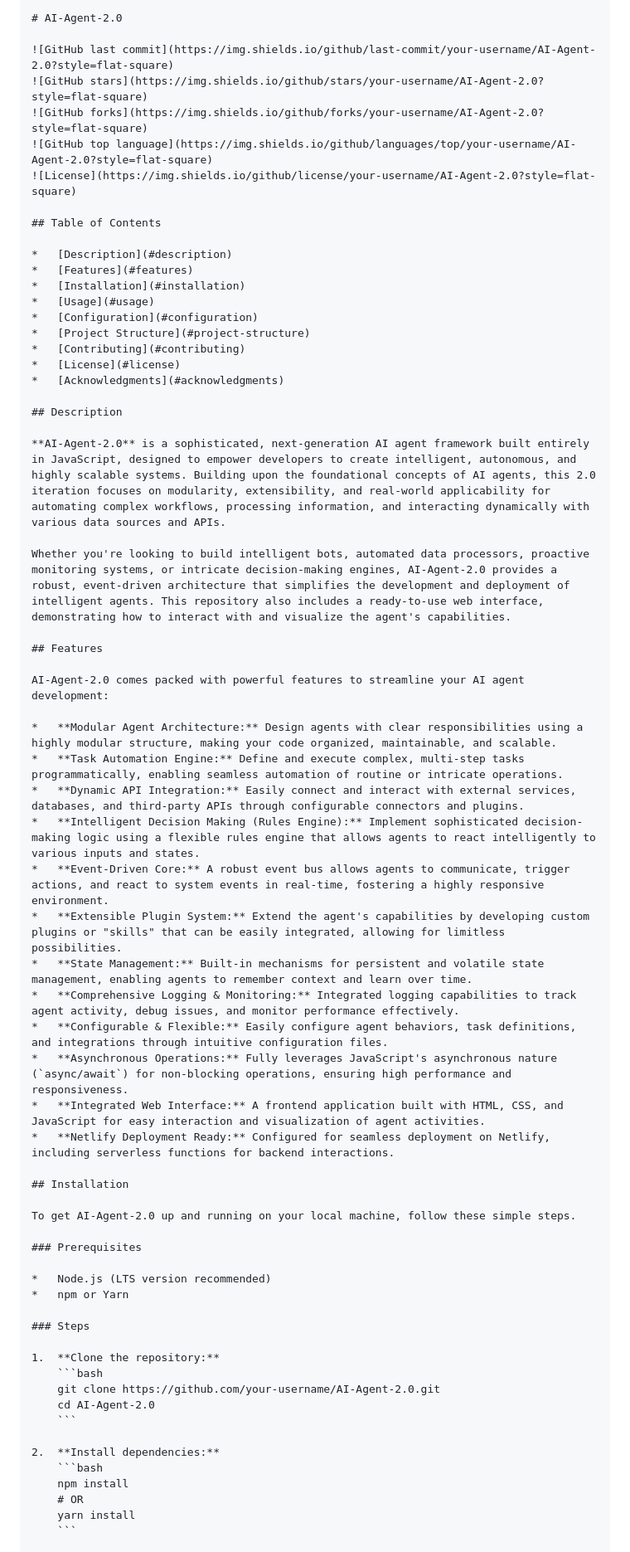
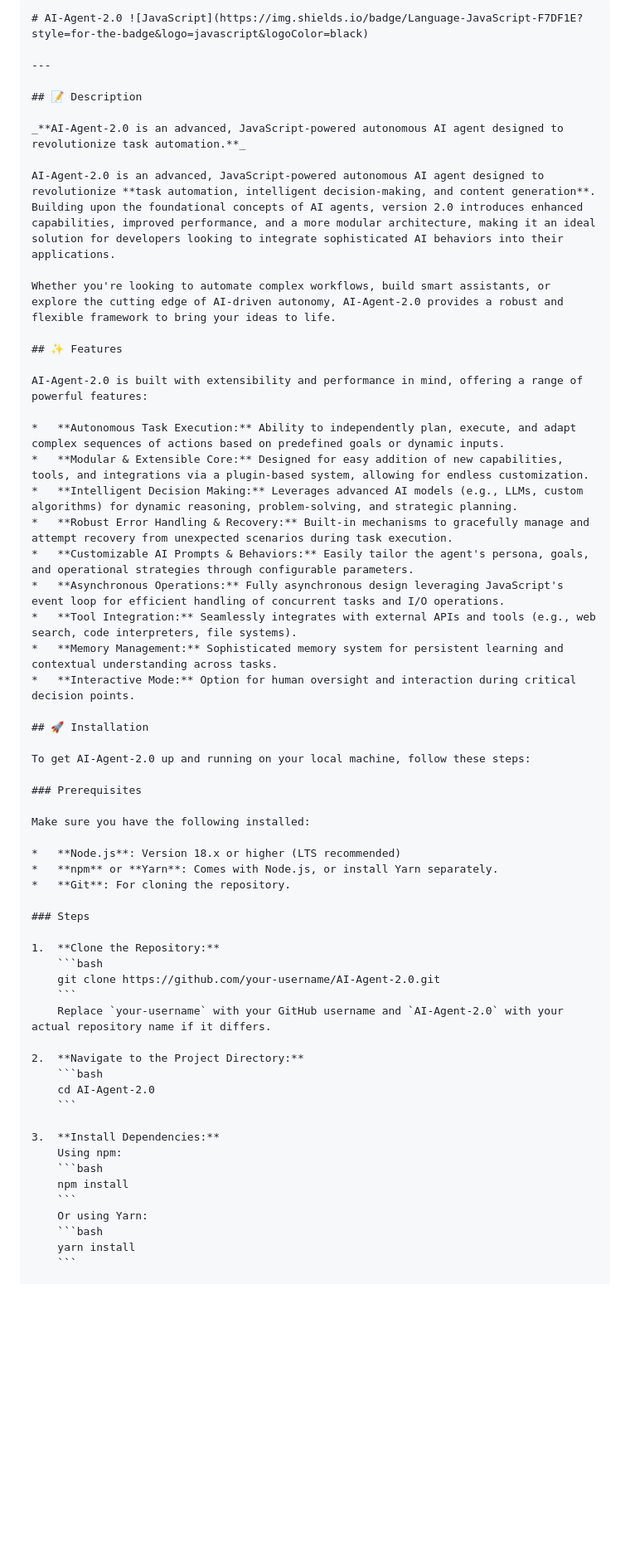
Before and after one commit to Chiragjain2525/AI-Agent-2.0, a Markdown page: README.md, the part around one of its changes. Shown at 83% size. GitHub-like rendering; blank space fills up the shorter version.

Commit message:
feat: Add AI-generated README.md

````diff
--- a/README.md
+++ b/README.md
@@ -1,68 +1,62 @@
 ```markdown
-# AI-Agent-2.0
+# AI-Agent-2.0 ![JavaScript](https://img.shields.io/badge/Language-JavaScript-F7DF1E?style=for-the-badge&logo=javascript&logoColor=black)
 
-![GitHub last commit](https://img.shields.io/github/last-commit/your-username/AI-Agent-2.0?style=flat-square)
-![GitHub stars](https://img.shields.io/github/stars/your-username/AI-Agent-2.0?style=flat-square)
-![GitHub forks](https://img.shields.io/github/forks/your-username/AI-Agent-2.0?style=flat-square)
-![GitHub top language](https://img.shields.io/github/languages/top/your-username/AI-Agent-2.0?style=flat-square)
-![License](https://img.shields.io/github/license/your-username/AI-Agent-2.0?style=flat-square)
+---
 
-## Table of Contents
+## 📝 Description
 
-*   [Description](#description)
-*   [Features](#features)
-*   [Installation](#installation)
-*   [Usage](#usage)
-*   [Configuration](#configuration)
-*   [Project Structure](#project-structure)
-*   [Contributing](#contributing)
-*   [License](#license)
-*   [Acknowledgments](#acknowledgments)
+_**AI-Agent-2.0 is an advanced, JavaScript-powered autonomous AI agent designed to revolutionize task automation.**_
 
-## Description
+AI-Agent-2.0 is an advanced, JavaScript-powered autonomous AI agent designed to revolutionize **task automation, intelligent decision-making, and content generation**. Building upon the foundational concepts of AI agents, version 2.0 introduces enhanced capabilities, improved performance, and a more modular architecture, making it an ideal solution for developers looking to integrate sophisticated AI behaviors into their applications.
 
-**AI-Agent-2.0** is a sophisticated, next-generation AI agent framework built entirely in JavaScript, designed to empower developers to create intelligent, autonomous, and highly scalable systems. Building upon the foundational concepts of AI agents, this 2.0 iteration focuses on modularity, extensibility, and real-world applicability for automating complex workflows, processing information, and interacting dynamically with various data sources and APIs.
+Whether you're looking to automate complex workflows, build smart assistants, or explore the cutting edge of AI-driven autonomy, AI-Agent-2.0 provides a robust and flexible framework to bring your ideas to life.
 
-Whether you're looking to build intelligent bots, automated data processors, proactive monitoring systems, or intricate decision-making engines, AI-Agent-2.0 provides a robust, event-driven architecture that simplifies the development and deployment of intelligent agents. This repository also includes a ready-to-use web interface, demonstrating how to interact with and visualize the agent's capabilities.
+## ✨ Features
 
-## Features
+AI-Agent-2.0 is built with extensibility and performance in mind, offering a range of powerful features:
 
-AI-Agent-2.0 comes packed with powerful features to streamline your AI agent development:
+*   **Autonomous Task Execution:** Ability to independently plan, execute, and adapt complex sequences of actions based on predefined goals or dynamic inputs.
+*   **Modular & Extensible Core:** Designed for easy addition of new capabilities, tools, and integrations via a plugin-based system, allowing for endless customization.
+*   **Intelligent Decision Making:** Leverages advanced AI models (e.g., LLMs, custom algorithms) for dynamic reasoning, problem-solving, and strategic planning.
+*   **Robust Error Handling & Recovery:** Built-in mechanisms to gracefully manage and attempt recovery from unexpected scenarios during task execution.
+*   **Customizable AI Prompts & Behaviors:** Easily tailor the agent's persona, goals, and operational strategies through configurable parameters.
+*   **Asynchronous Operations:** Fully asynchronous design leveraging JavaScript's event loop for efficient handling of concurrent tasks and I/O operations.
+*   **Tool Integration:** Seamlessly integrates with external APIs and tools (e.g., web search, code interpreters, file systems).
+*   **Memory Management:** Sophisticated memory system for persistent learning and contextual understanding across tasks.
+*   **Interactive Mode:** Option for human oversight and interaction during critical decision points.
 
-*   **Modular Agent Architecture:** Design agents with clear responsibilities using a highly modular structure, making your code organized, maintainable, and scalable.
-*   **Task Automation Engine:** Define and execute complex, multi-step tasks programmatically, enabling seamless automation of routine or intricate operations.
-*   **Dynamic API Integration:** Easily connect and interact with external services, databases, and third-party APIs through configurable connectors and plugins.
-*   **Intelligent Decision Making (Rules Engine):** Implement sophisticated decision-making logic using a flexible rules engine that allows agents to react intelligently to various inputs and states.
-*   **Event-Driven Core:** A robust event bus allows agents to communicate, trigger actions, and react to system events in real-time, fostering a highly responsive environment.
-*   **Extensible Plugin System:** Extend the agent's capabilities by developing custom plugins or "skills" that can be easily integrated, allowing for limitless possibilities.
-*   **State Management:** Built-in mechanisms for persistent and volatile state management, enabling agents to remember context and learn over time.
-*   **Comprehensive Logging & Monitoring:** Integrated logging capabilities to track agent activity, debug issues, and monitor performance effectively.
-*   **Configurable & Flexible:** Easily configure agent behaviors, task definitions, and integrations through intuitive configuration files.
-*   **Asynchronous Operations:** Fully leverages JavaScript's asynchronous nature (`async/await`) for non-blocking operations, ensuring high performance and responsiveness.
-*   **Integrated Web Interface:** A frontend application built with HTML, CSS, and JavaScript for easy interaction and visualization of agent activities.
-*   **Netlify Deployment Ready:** Configured for seamless deployment on Netlify, including serverless functions for backend interactions.
+## 🚀 Installation
 
-## Installation
-
-To get AI-Agent-2.0 up and running on your local machine, follow these simple steps.
+To get AI-Agent-2.0 up and running on your local machine, follow these steps:
 
 ### Prerequisites
 
-*   Node.js (LTS version recommended)
-*   npm or Yarn
+Make sure you have the following installed:
+
+*   **Node.js**: Version 18.x or higher (LTS recommended)
+*   **npm** or **Yarn**: Comes with Node.js, or install Yarn separately.
+*   **Git**: For cloning the repository.
 
 ### Steps
 
-1.  **Clone the repository:**
+1.  **Clone the Repository:**
     ```bash
     git clone https://github.com/your-username/AI-Agent-2.0.git
+    ```
+    Replace `your-username` with your GitHub username and `AI-Agent-2.0` with your actual repository name if it differs.
+
+2.  **Navigate to the Project Directory:**
+    ```bash
     cd AI-Agent-2.0
     ```
 
-2.  **Install dependencies:**
+3.  **Install Dependencies:**
+    Using npm:
     ```bash
     npm install
-    # OR
+    ```
+    Or using Yarn:
+    ```bash
     yarn install
     ```
 
````
Also changed, not shown: other parts of README.md (+67 -152 lines).
